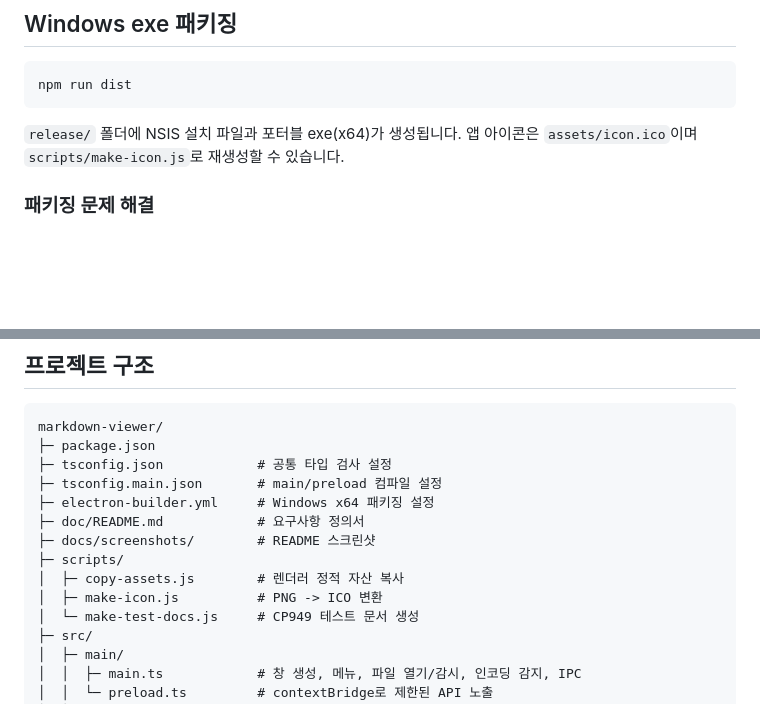
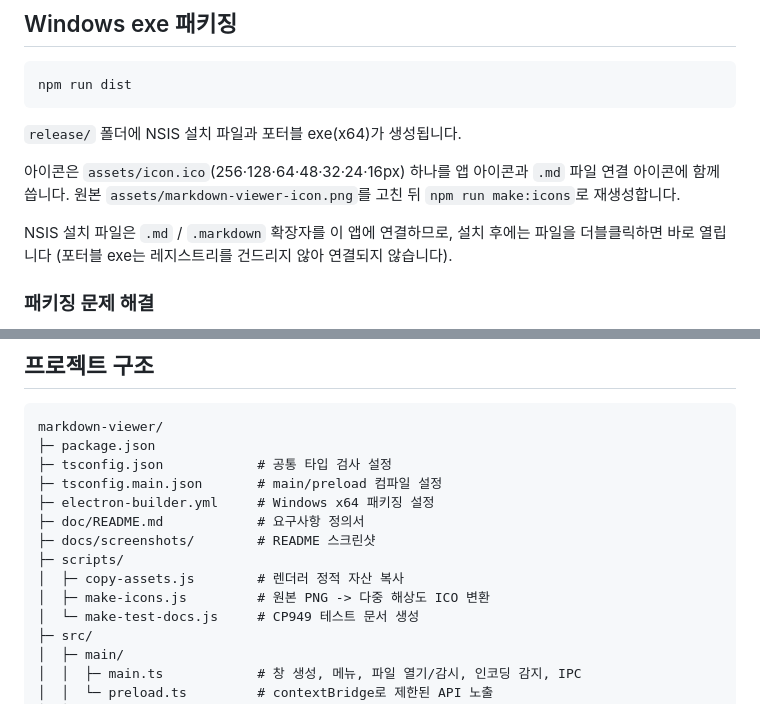
Before and after one commit to gustaf95/markdown-viewer, a Markdown page: README.md, 2 parts joined by grey strips. Drawn GitHub-style; blank space fills up the shorter version.

````diff
--- a/README.md
+++ b/README.md
@@ -189,7 +189,13 @@ npx electron . test-docs/mixed.md
 npm run dist
 ```
 
-`release/` 폴더에 NSIS 설치 파일과 포터블 exe(x64)가 생성됩니다. 앱 아이콘은 `assets/icon.ico`이며 `scripts/make-icon.js`로 재생성할 수 있습니다.
+`release/` 폴더에 NSIS 설치 파일과 포터블 exe(x64)가 생성됩니다.
+
+아이콘은 `assets/icon.ico`(256·128·64·48·32·24·16px) 하나를 앱 아이콘과 `.md` 파일 연결 아이콘에 함께 씁니다.
+원본 `assets/markdown-viewer-icon.png`를 고친 뒤 `npm run make:icons`로 재생성합니다.
+
+NSIS 설치 파일은 `.md` / `.markdown` 확장자를 이 앱에 연결하므로, 설치 후에는 파일을 더블클릭하면 바로 열립니다
+(포터블 exe는 레지스트리를 건드리지 않아 연결되지 않습니다).
 
 ### 패키징 문제 해결
 
@@ -218,7 +224,7 @@ markdown-viewer/
 ├─ docs/screenshots/        # README 스크린샷
 ├─ scripts/
 │  ├─ copy-assets.js        # 렌더러 정적 자산 복사
-│  ├─ make-icon.js          # PNG -> ICO 변환
+│  ├─ make-icons.js         # 원본 PNG -> 다중 해상도 ICO 변환
 │  └─ make-test-docs.js     # CP949 테스트 문서 생성
 ├─ src/
 │  ├─ main/
````
Also changed, not shown: assets/icon-256.png, 6 other files.
